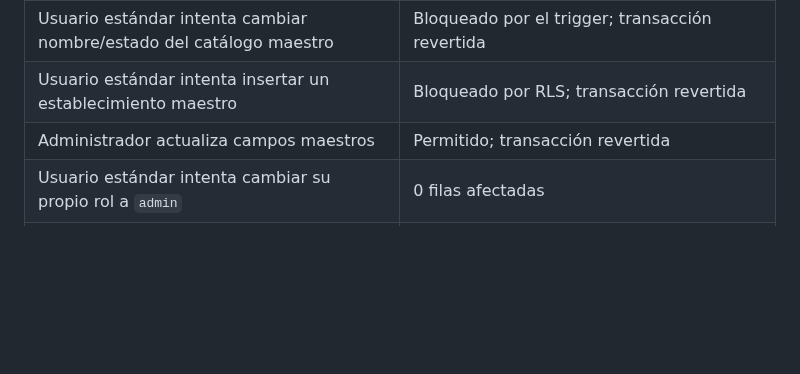
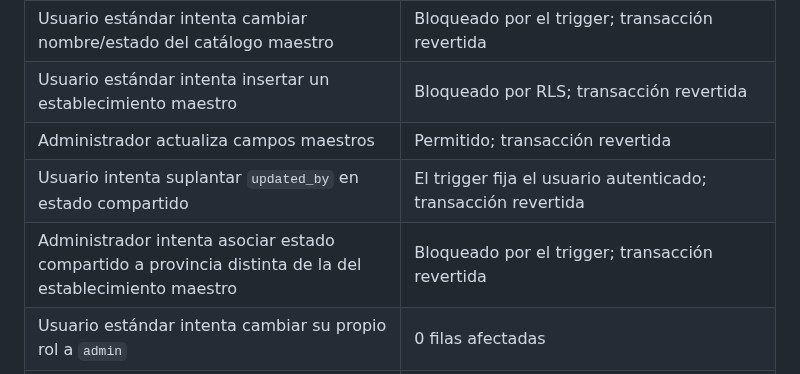
Before and after one commit to danytf/mapas, a Markdown page: docs/PRUEBAS_ACEPTACION_RLS.md, the part around the change. Drawn GitHub-style; blank space fills up the shorter version.

Commit message:
Document shared-state integrity acceptance tests

```diff
--- a/docs/PRUEBAS_ACEPTACION_RLS.md
+++ b/docs/PRUEBAS_ACEPTACION_RLS.md
@@ -48,6 +48,8 @@ Esto confirma el aislamiento básico de lectura y actualización entre las dos p
 | Usuario estándar intenta cambiar nombre/estado del catálogo maestro | Bloqueado por el trigger; transacción revertida |
 | Usuario estándar intenta insertar un establecimiento maestro | Bloqueado por RLS; transacción revertida |
 | Administrador actualiza campos maestros | Permitido; transacción revertida |
+| Usuario intenta suplantar `updated_by` en estado compartido | El trigger fija el usuario autenticado; transacción revertida |
+| Administrador intenta asociar estado compartido a provincia distinta de la del establecimiento maestro | Bloqueado por el trigger; transacción revertida |
 | Usuario estándar intenta cambiar su propio rol a `admin` | 0 filas afectadas |
 | Usuario estándar intenta borrar su propia asignación provincial | 0 filas afectadas |
 | Usuario autenticado intenta insertar directamente en `audit_log` | Denegado |
```
